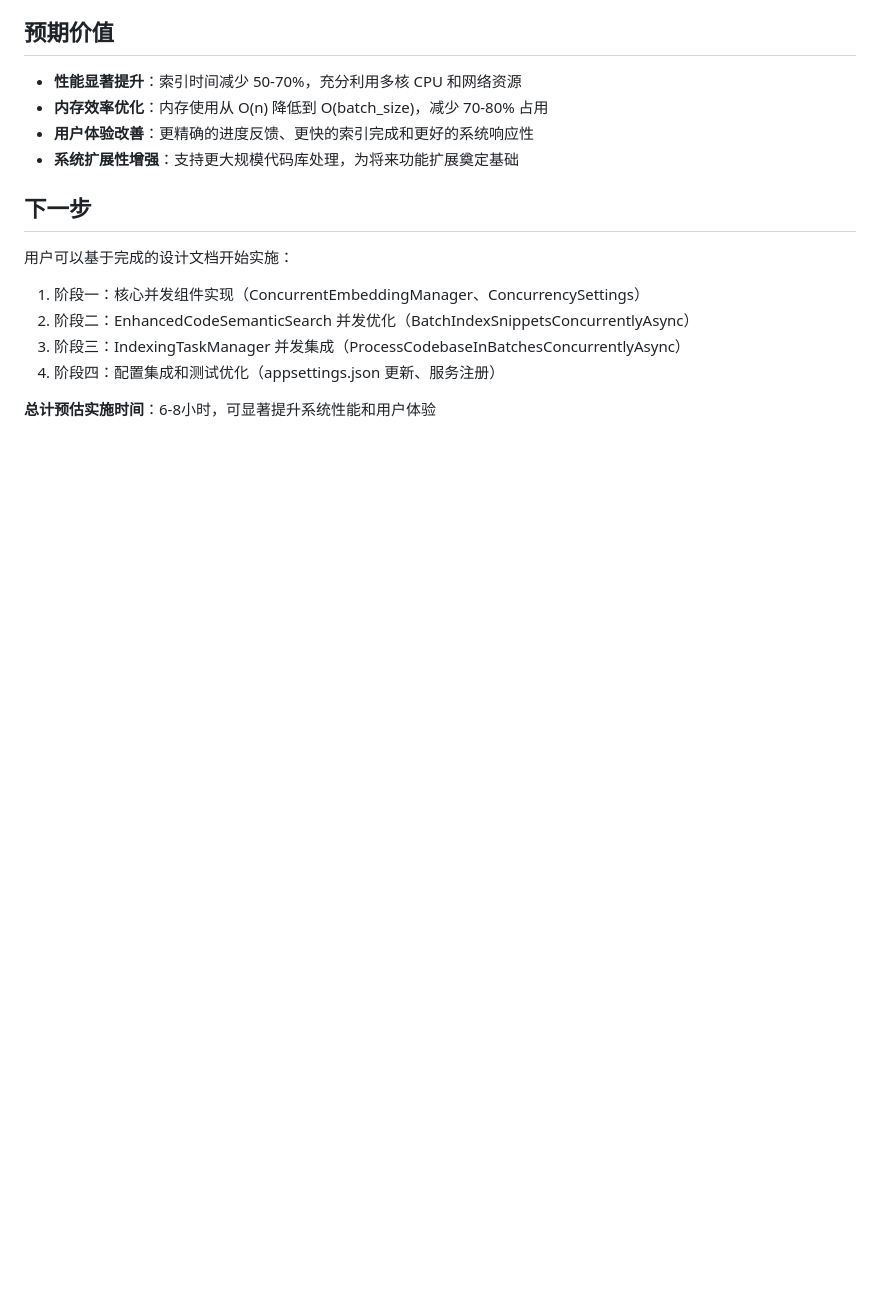
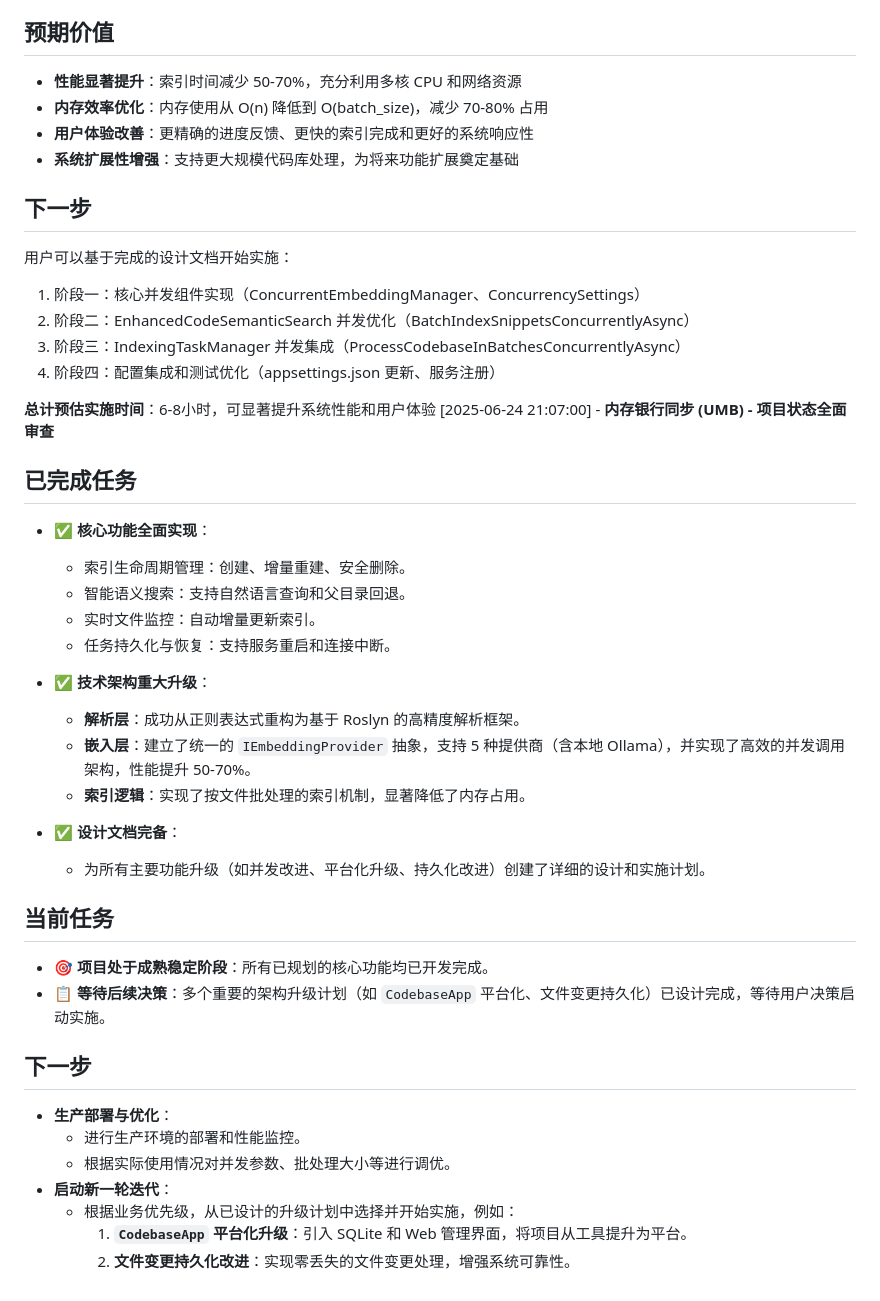
Before and after one commit to mengtoumingren/CodebaseIndexMCP, a Markdown page: memory-bank/progress.md, the part around the change. Rendered like a GitHub page; blank space fills up the shorter version.

Commit message:
feat: 完成内存银行项目状态全面审查，更新核心功能和技术架构，提供详细设计文档

```diff
--- a/memory-bank/progress.md
+++ b/memory-bank/progress.md
@@ -1088,3 +1088,35 @@ SemanticCodeSearch(query: "配置管理", codebasePath: "d:/VSProject/CoodeBaseA
 4. 阶段四：配置集成和测试优化（appsettings.json 更新、服务注册）
 
 **总计预估实施时间**：6-8小时，可显著提升系统性能和用户体验
+[2025-06-24 21:07:00] - **内存银行同步 (UMB) - 项目状态全面审查**
+
+## 已完成任务
+
+*   ✅ **核心功能全面实现**：
+    *   索引生命周期管理：创建、增量重建、安全删除。
+    *   智能语义搜索：支持自然语言查询和父目录回退。
+    *   实时文件监控：自动增量更新索引。
+    *   任务持久化与恢复：支持服务重启和连接中断。
+
+*   ✅ **技术架构重大升级**：
+    *   **解析层**：成功从正则表达式重构为基于 Roslyn 的高精度解析框架。
+    *   **嵌入层**：建立了统一的 `IEmbeddingProvider` 抽象，支持 5 种提供商（含本地 Ollama），并实现了高效的并发调用架构，性能提升 50-70%。
+    *   **索引逻辑**：实现了按文件批处理的索引机制，显著降低了内存占用。
+
+*   ✅ **设计文档完备**：
+    *   为所有主要功能升级（如并发改进、平台化升级、持久化改进）创建了详细的设计和实施计划。
+
+## 当前任务
+
+*   🎯 **项目处于成熟稳定阶段**：所有已规划的核心功能均已开发完成。
+*   📋 **等待后续决策**：多个重要的架构升级计划（如 `CodebaseApp` 平台化、文件变更持久化）已设计完成，等待用户决策启动实施。
+
+## 下一步
+
+*   **生产部署与优化**：
+    *   进行生产环境的部署和性能监控。
+    *   根据实际使用情况对并发参数、批处理大小等进行调优。
+*   **启动新一轮迭代**：
+    *   根据业务优先级，从已设计的升级计划中选择并开始实施，例如：
+        1.  **`CodebaseApp` 平台化升级**：引入 SQLite 和 Web 管理界面，将项目从工具提升为平台。
+        2.  **文件变更持久化改进**：实现零丢失的文件变更处理，增强系统可靠性。
```
Also changed, not shown: memory-bank/activeContext.md (+22 -0 lines).
